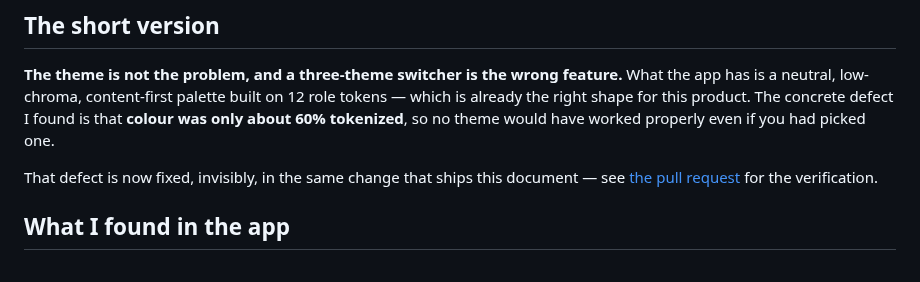
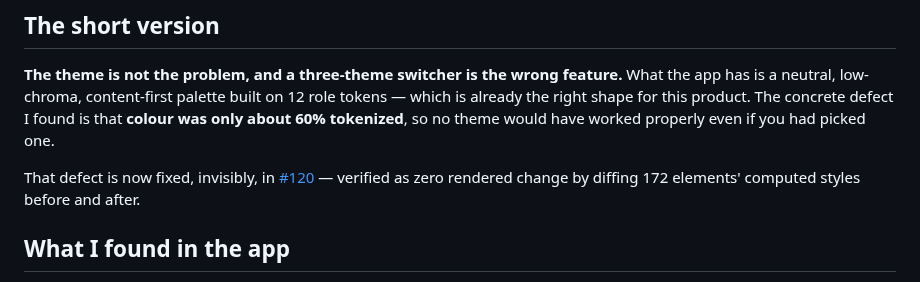
Before and after one commit to normzhou/yolo-blank-canvas, a Markdown page: docs/theme-recommendation.md, the part around the change. Drawn GitHub-style.

Commit message:
Link the theme recommendation to its pull request

```diff
--- a/docs/theme-recommendation.md
+++ b/docs/theme-recommendation.md
@@ -12,8 +12,9 @@ neutral, low-chroma, content-first palette built on 12 role tokens — which is
 this product. The concrete defect I found is that **colour was only about 60% tokenized**, so no theme
 would have worked properly even if you had picked one.
 
-That defect is now fixed, invisibly, in the same change that ships this document — see
-[the pull request](https://github.com/normzhou/yolo-blank-canvas/pulls) for the verification.
+That defect is now fixed, invisibly, in
+[#120](https://github.com/normzhou/yolo-blank-canvas/pull/120) — verified as zero rendered change by
+diffing 172 elements' computed styles before and after.
 
 ## What I found in the app
 
```
